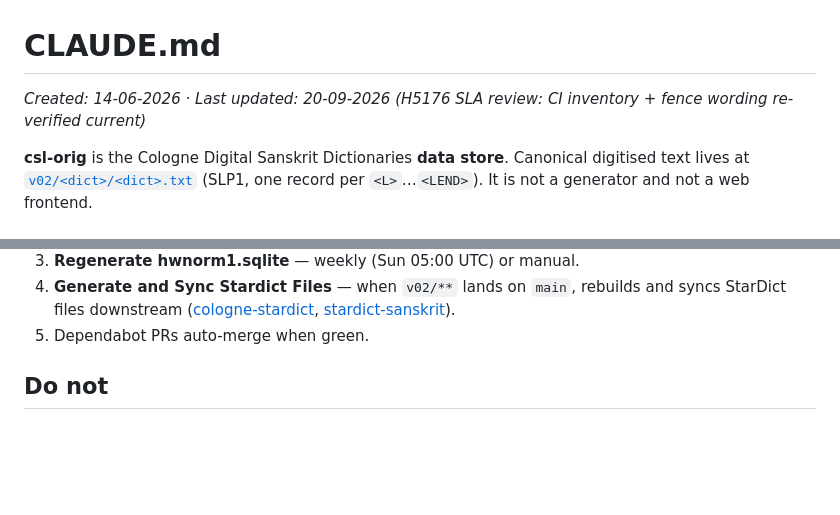
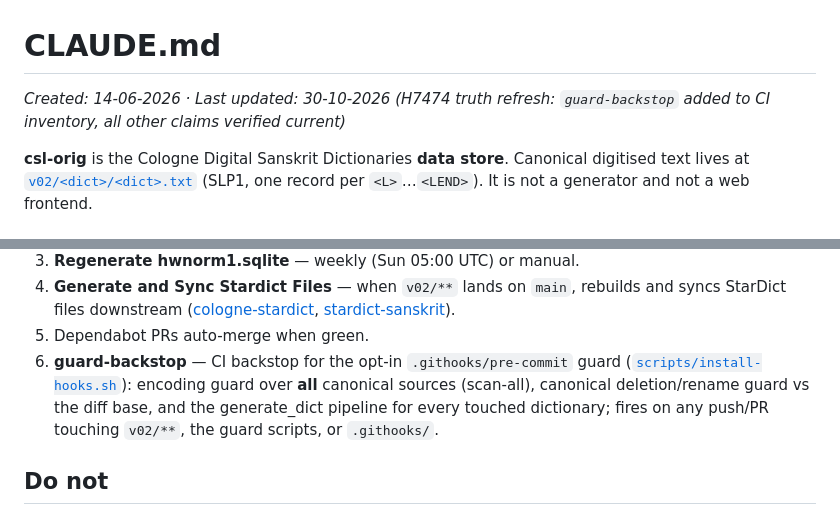
Before and after one commit to sanskrit-lexicon/csl-orig, a Markdown page: CLAUDE.md, 2 parts joined by grey strips. Drawn GitHub-style; blank space fills up the shorter version.

Commit message:
docs(claude): H7474 agent-docs SLA refresh — guard-backstop added to CI inventory, header bumped 30-10-2026 (#2904)
- Corrected: CI inventory listed 5 of 6 workflows — added guard-backstop.yml (push/PR on v02/** + guard scripts/.githooks: scan-all encoding guard, deletion/rename guard, generate_dict pipeline for touched dicts).
- Verified: v02/<dict>/<dict>.txt canonical layout; scripts/check_encoding.py exists; encoding-guard fires on push/PR touching v02/**/*.txt; generate-dict is workflow_dispatch and checks out csl-pywork; regenerate-hwnorm1-sqlite cron '0 5 * * 0' (Sun 05:00 UTC) + workflow_dispatch; update-stardict fires on v02/** landing on main and syncs cologne-stardict + indic-dict/stardict-sanskrit; dependabot-auto-merge present; fence wording matches README read-only-for-direct-pushes scope.
- Landed via PR per this repo's own rule (CLAUDE.md is a meta-doc: 'land it via a GitHub PR, never a direct push to main').
- Not verifiable offline: claude-config command files, csl-corrections workflow doc, csl-observatory runbook, github-spine primer.

```diff
--- a/CLAUDE.md
+++ b/CLAUDE.md
@@ -1,6 +1,6 @@
 # CLAUDE.md
 
-_Created: 14-06-2026 · Last updated: 20-09-2026 (H5176 SLA review: CI inventory + fence wording re-verified current)_
+_Created: 14-06-2026 · Last updated: 30-10-2026 (H7474 truth refresh: `guard-backstop` added to CI inventory, all other claims verified current)_
 
 **csl-orig** is the Cologne Digital Sanskrit Dictionaries **data store**.
 Canonical digitised text lives at [`v02/<dict>/<dict>.txt`](https://github.com/sanskrit-lexicon/csl-orig/tree/main/v02)
@@ -56,6 +56,12 @@ Do not invent a second workflow.
    ([cologne-stardict](https://github.com/sanskrit-lexicon/cologne-stardict),
    [stardict-sanskrit](https://github.com/indic-dict/stardict-sanskrit)).
 5. Dependabot PRs auto-merge when green.
+6. **guard-backstop** — CI backstop for the opt-in `.githooks/pre-commit`
+   guard ([`scripts/install-hooks.sh`](https://github.com/sanskrit-lexicon/csl-orig/blob/main/scripts/install-hooks.sh)):
+   encoding guard over **all** canonical sources (scan-all), canonical
+   deletion/rename guard vs the diff base, and the generate_dict pipeline for
+   every touched dictionary; fires on any push/PR touching `v02/**`, the
+   guard scripts, or `.githooks/`.
 
 ## Do not
 
```
